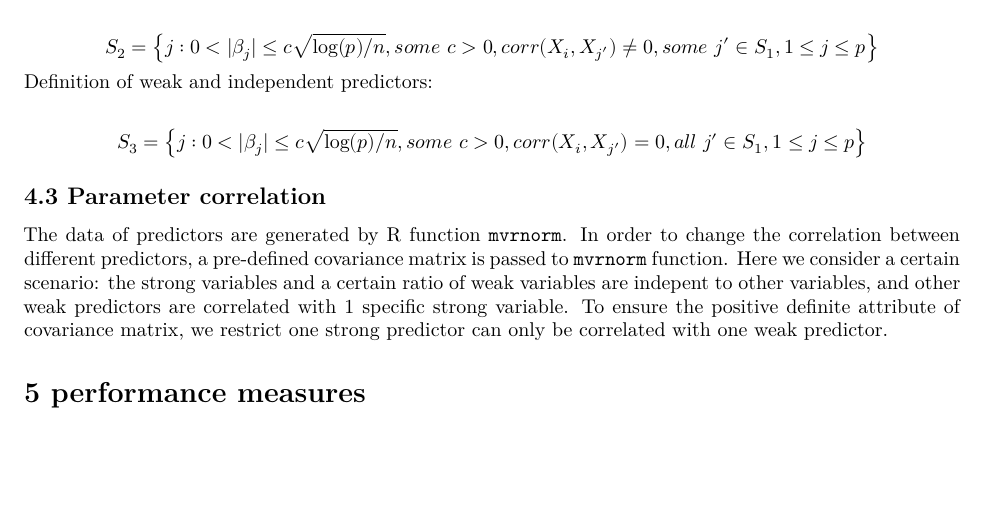
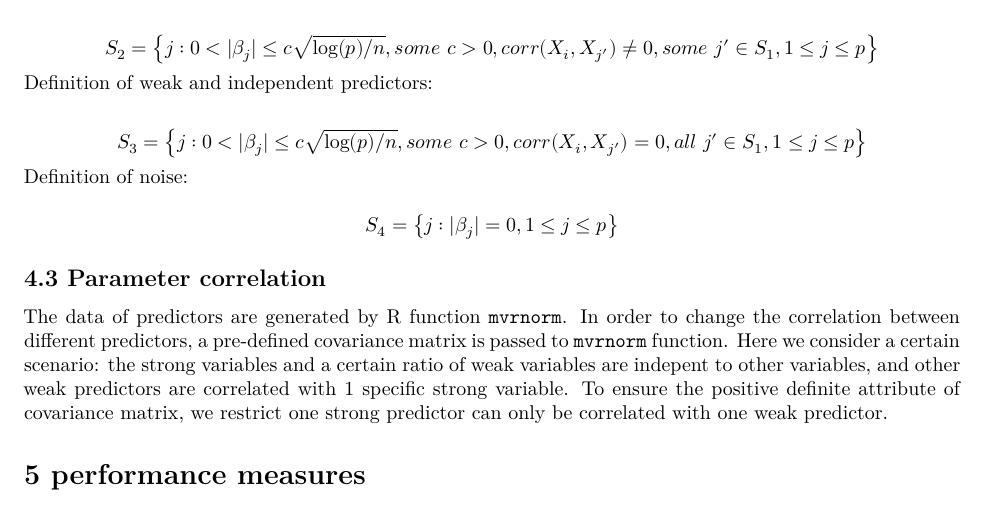
Before and after one commit to yuqimiao/p8160_project1_group7, an R Markdown document (200131-project1-proposal.Rmd): part of page 2 of 3, cut so that both start at the same text, the shorter picture padded with empty space. The pictures show the output file 200131-project1-proposal.pdf that the author committed with the source.

Commit message:
proposal and ppt

```diff
--- a/200131-project1-proposal.Rmd
+++ b/200131-project1-proposal.Rmd
@@ -57,6 +57,10 @@ Definition of weak but correlated predictors:
 Definition of weak and independent predictors:
 
 $$S_3 = \left\{j:0<|\beta_j|\leq c\sqrt{\log(p)/n},some\ c>0,corr(X_i,X_{j'})=0,all\ j'\in S_1,1\leq j\leq p\right\}$$
+Definition of noise:\
+$$S_4 = \left\{j:|\beta_j| = 0,1\leq j\leq p\right\}$$
+
+
 
 ## 4.3 Parameter correlation
 
```
Also changed, not shown: 200131-project1-proposal.pdf, 1 other file.
